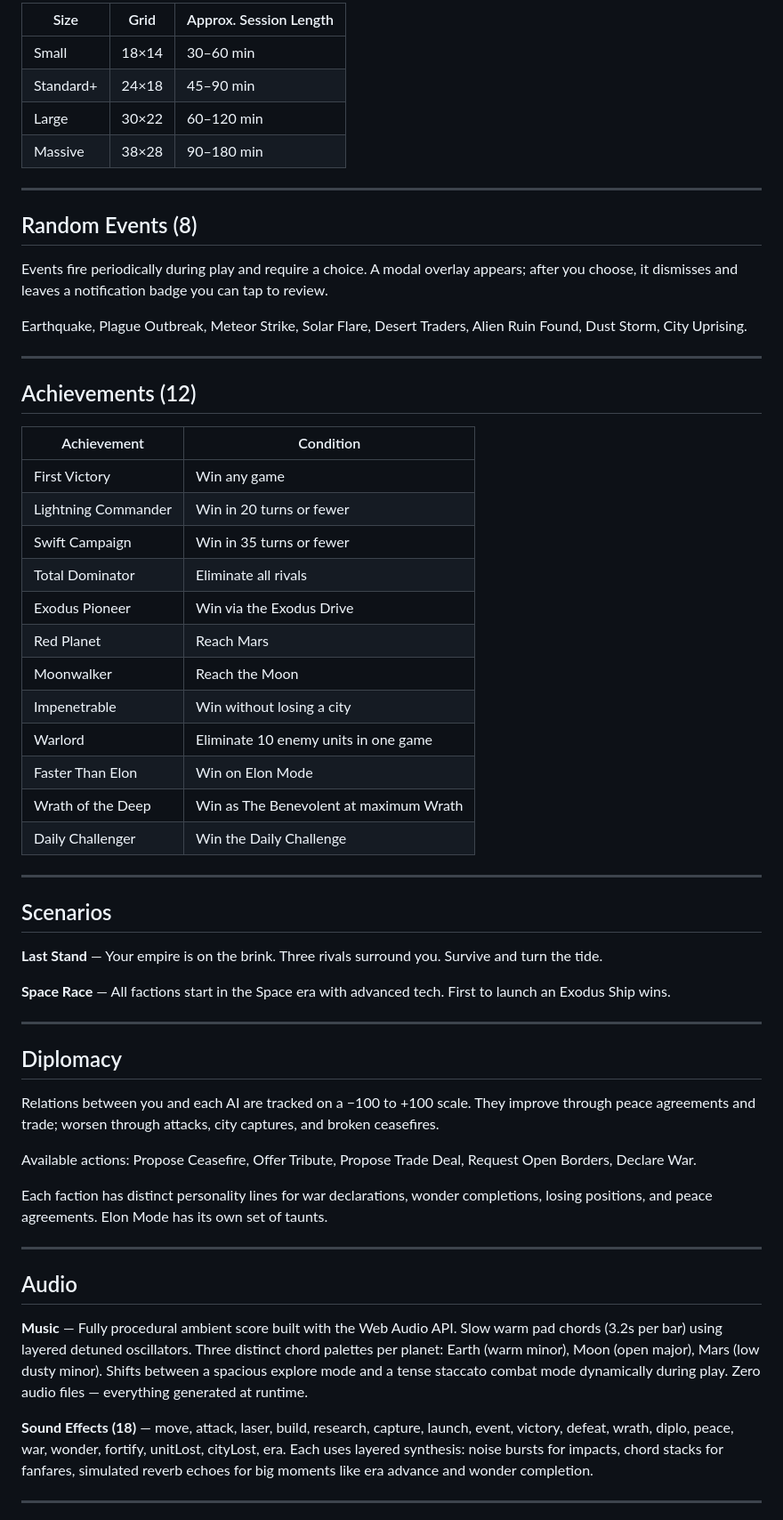
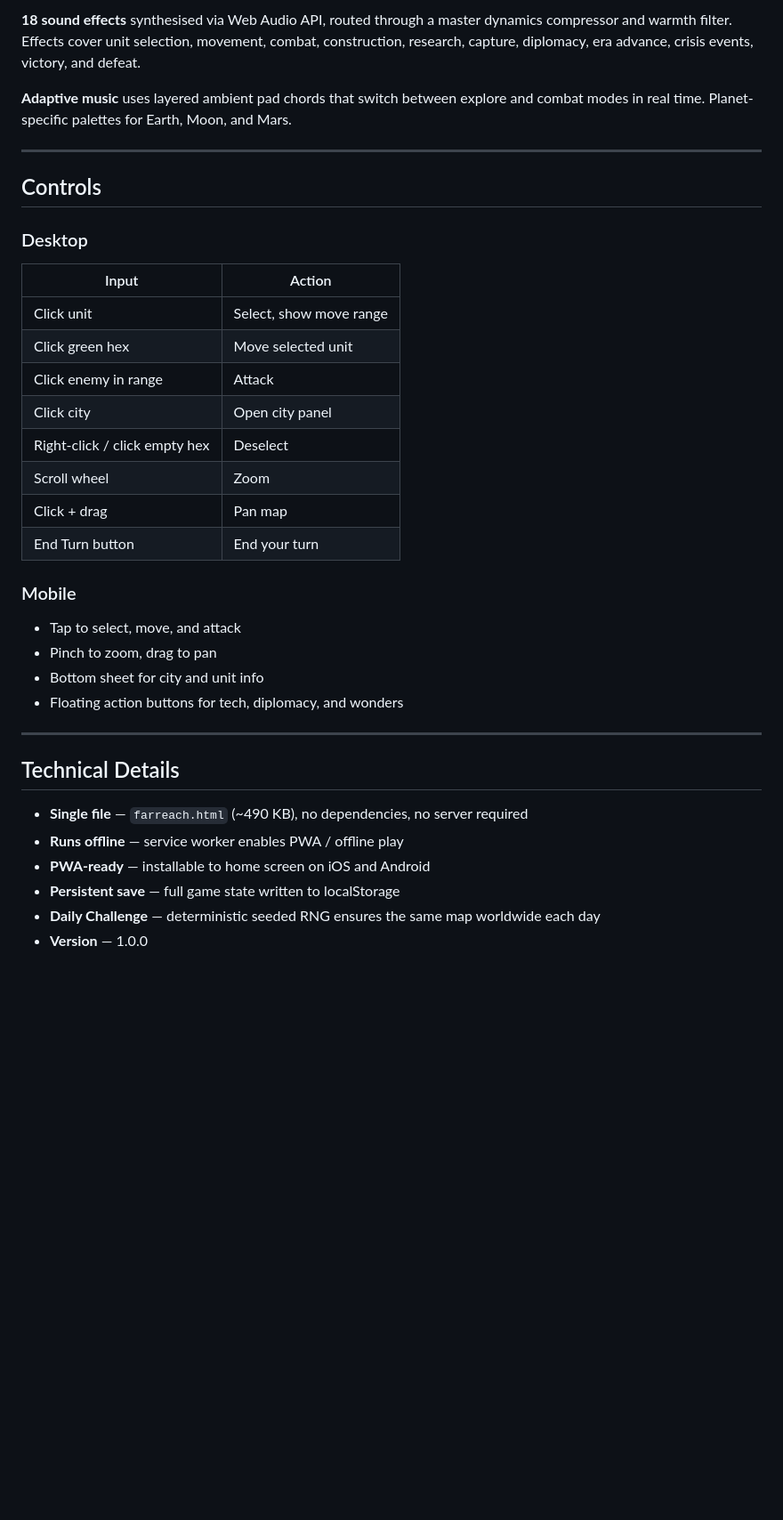
Before and after one commit to JCCYBERAUSSIE/FAR-REACH-, a Markdown page: README.md, the part around one of its changes. Shown at 89% size. Rendered like a GitHub page; blank space fills up the shorter version.

```diff
--- a/README.md
+++ b/README.md
@@ -184,63 +202,38 @@ The Commander card is shown on the welcome screen and after every game, with a f
 
-| Size | Grid | Approx. Session Length |
-|---|---|---|
-| Small | 18×14 | 30–60 min |
-| Standard+ | 24×18 | 45–90 min |
-| Large | 30×22 | 60–120 min |
-| Massive | 38×28 | 90–180 min |
+**18 sound effects** synthesised via Web Audio API, routed through a master dynamics compressor and warmth filter. Effects cover unit selection, movement, combat, construction, research, capture, diplomacy, era advance, crisis events, victory, and defeat.
+
+**Adaptive music** uses layered ambient pad chords that switch between explore and combat modes in real time. Planet-specific palettes for Earth, Moon, and Mars.
 
 ---
 
-## Random Events (8)
+## Controls
 
-Events fire periodically during play and require a choice. A modal overlay appears; after you choose, it dismisses and leaves a notification badge you can tap to review.
+### Desktop
+| Input | Action |
+|---|---|
+| Click unit | Select, show move range |
+| Click green hex | Move selected unit |
+| Click enemy in range | Attack |
+| Click city | Open city panel |
+| Right-click / click empty hex | Deselect |
+| Scroll wheel | Zoom |
+| Click + drag | Pan map |
+| End Turn button | End your turn |
 
-Earthquake, Plague Outbreak, Meteor Strike, Solar Flare, Desert Traders, Alien Ruin Found, Dust Storm, City Uprising.
+### Mobile
+- Tap to select, move, and attack
+- Pinch to zoom, drag to pan
+- Bottom sheet for city and unit info
+- Floating action buttons for tech, diplomacy, and wonders
 
 ---
 
-## Achievements (12)
+## Technical Details
 
-| Achievement | Condition |
-|---|---|
-| First Victory | Win any game |
-| Lightning Commander | Win in 20 turns or fewer |
-| Swift Campaign | Win in 35 turns or fewer |
-| Total Dominator | Eliminate all rivals |
-| Exodus Pioneer | Win via the Exodus Drive |
-| Red Planet | Reach Mars |
-| Moonwalker | Reach the Moon |
-| Impenetrable | Win without losing a city |
-| Warlord | Eliminate 10 enemy units in one game |
-| Faster Than Elon | Win on Elon Mode |
-| Wrath of the Deep | Win as The Benevolent at maximum Wrath |
-| Daily Challenger | Win the Daily Challenge |
+- **Single file** — `farreach.html` (~490 KB), no dependencies, no server required
+- **Runs offline** — service worker enables PWA / offline play
+- **PWA-ready** — installable to home screen on iOS and Android
+- **Persistent save** — full game state written to localStorage
+- **Daily Challenge** — deterministic seeded RNG ensures the same map worldwide each day
+- **Version** — 1.0.0
 
----
-
-## Scenarios
-
-**Last Stand** — Your empire is on the brink. Three rivals surround you. Survive and turn the tide.
-
-**Space Race** — All factions start in the Space era with advanced tech. First to launch an Exodus Ship wins.
-
----
-
-## Diplomacy
-
-Relations between you and each AI are tracked on a −100 to +100 scale. They improve through peace agreements and trade; worsen through attacks, city captures, and broken ceasefires.
-
-Available actions: Propose Ceasefire, Offer Tribute, Propose Trade Deal, Request Open Borders, Declare War.
-
-Each faction has distinct personality lines for war declarations, wonder completions, losing positions, and peace agreements. Elon Mode has its own set of taunts.
-
----
-
-## Audio
-
-**Music** — Fully procedural ambient score built with the Web Audio API. Slow warm pad chords (3.2s per bar) using layered detuned oscillators. Three distinct chord palettes per planet: Earth (warm minor), Moon (open major), Mars (low dusty minor). Shifts between a spacious explore mode and a tense staccato combat mode dynamically during play. Zero audio files — everything generated at runtime.
-
-**Sound Effects (18)** — move, attack, laser, build, research, capture, launch, event, victory, defeat, wrath, diplo, peace, war, wonder, fortify, unitLost, cityLost, era. Each uses layered synthesis: noise bursts for impacts, chord stacks for fanfares, simulated reverb echoes for big moments like era advance and wonder completion.
-
----
-
```
Also changed, not shown: other parts of README.md (+154 -199 lines).
